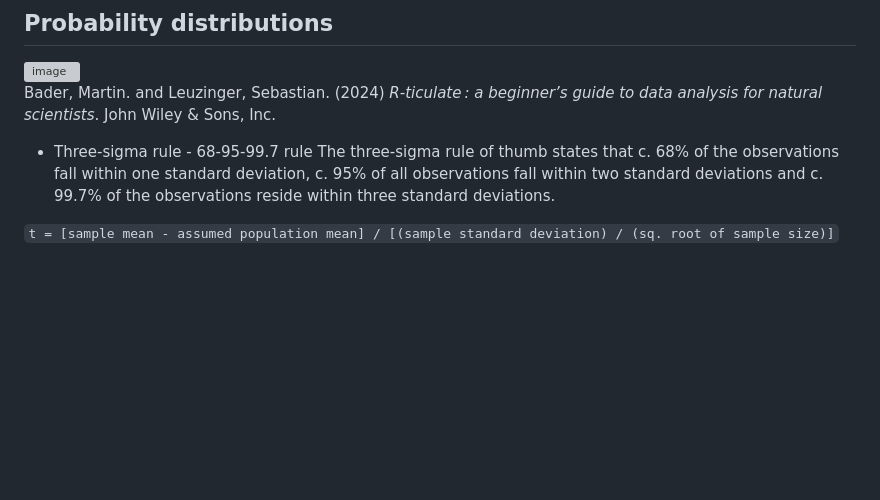
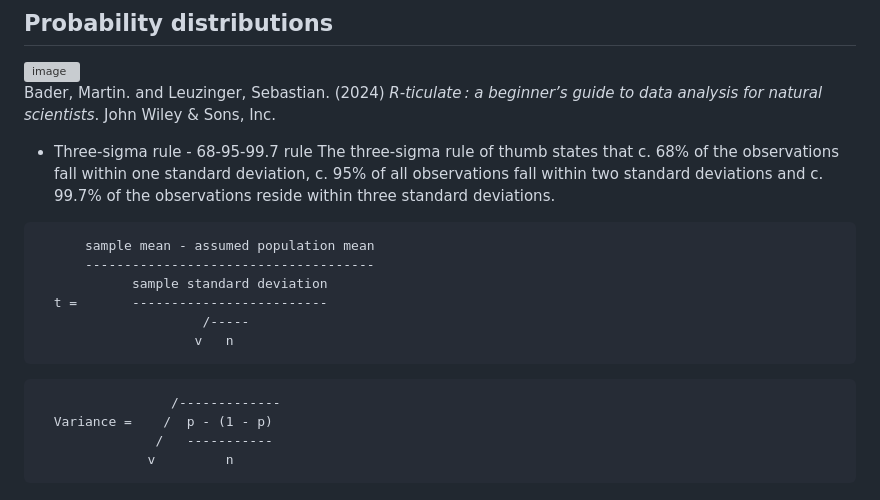
Before and after one commit to mscaimh/eportfolio, a Markdown page: msc_ai/numerical_analysis/Probabilities - Lecturecast notes.md, the part around the change. GitHub-like rendering; blank space fills up the shorter version; grey boxes are pictures that could not be loaded.

Commit message:
Probablities notes.

````diff
--- a/msc_ai/numerical_analysis/Probabilities - Lecturecast notes.md
+++ b/msc_ai/numerical_analysis/Probabilities - Lecturecast notes.md
@@ -79,4 +79,17 @@ Bader, Martin. and Leuzinger, Sebastian. (2024) *R-ticulate : a beginner’s g
 * Three-sigma rule - 68-95-99.7 rule
 The three‐sigma rule of thumb states that c. 68% of the observations fall within one standard deviation, c. 95% of all observations fall within two standard deviations and c. 99.7% of the observations reside within three standard deviations.
 
-`t = [sample mean - assumed population mean] / [(sample standard deviation) / (sq. root of sample size)]`
+```
+      sample mean - assumed population mean
+      -------------------------------------
+            sample standard deviation
+  t =		-------------------------
+			         /-----
+                    v   n
+```
+```
+                 /-------------
+  Variance =    /  p - (1 - p)
+               /   -----------
+              v         n
+```
````
